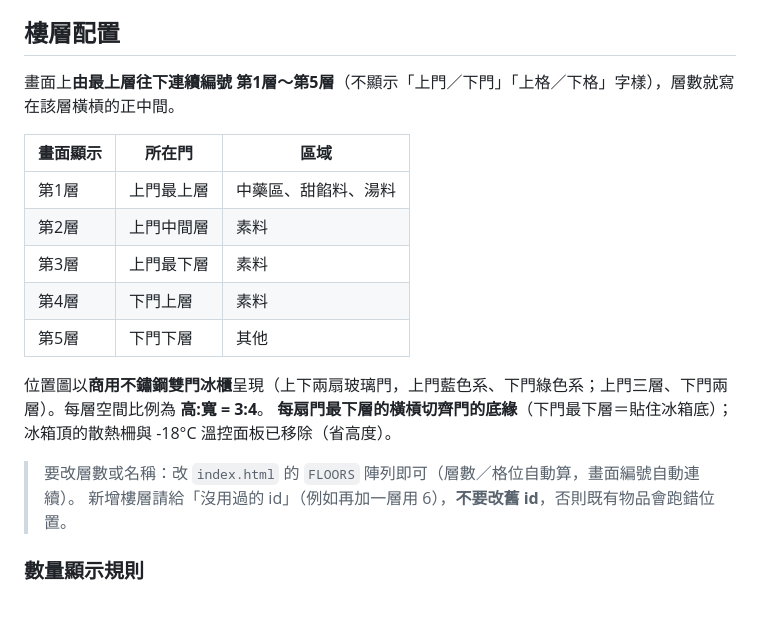
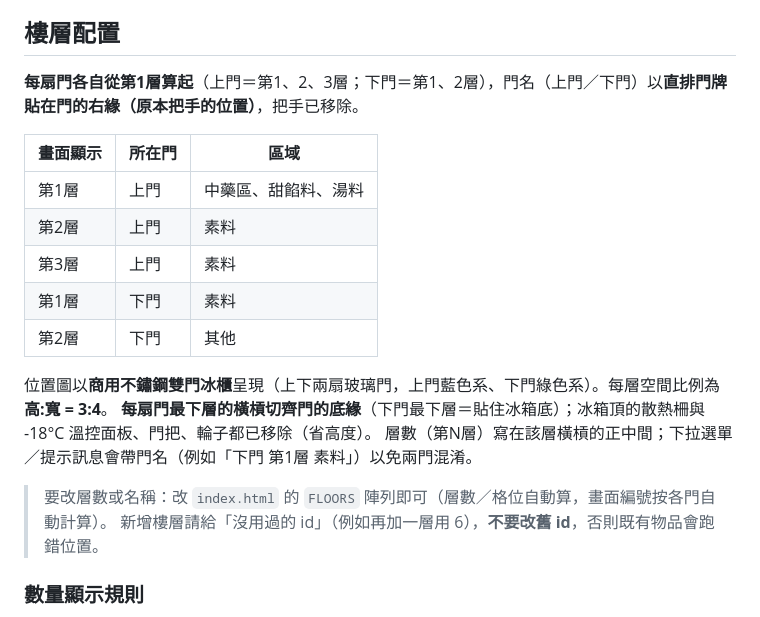
Before and after one commit to richfly2u/frozen-storage, a Markdown page: README.md, the part around the change. GitHub-like rendering.

Commit message:
README：門牌與各門層數說明

```diff
--- a/README.md
+++ b/README.md
@@ -7,20 +7,21 @@
 
 ## 樓層配置
 
-畫面上**由最上層往下連續編號 第1層～第5層**（不顯示「上門／下門」「上格／下格」字樣），層數就寫在該層橫槓的正中間。
+**每扇門各自從第1層算起**（上門＝第1、2、3層；下門＝第1、2層），門名（上門／下門）以**直排門牌貼在門的右緣（原本把手的位置）**，把手已移除。
 
 | 畫面顯示 | 所在門 | 區域 |
 | --- | --- | --- |
-| 第1層 | 上門最上層 | 中藥區、甜餡料、湯料 |
-| 第2層 | 上門中間層 | 素料 |
-| 第3層 | 上門最下層 | 素料 |
-| 第4層 | 下門上層 | 素料 |
-| 第5層 | 下門下層 | 其他 |
+| 第1層 | 上門 | 中藥區、甜餡料、湯料 |
+| 第2層 | 上門 | 素料 |
+| 第3層 | 上門 | 素料 |
+| 第1層 | 下門 | 素料 |
+| 第2層 | 下門 | 其他 |
 
-位置圖以**商用不鏽鋼雙門冰櫃**呈現（上下兩扇玻璃門，上門藍色系、下門綠色系；上門三層、下門兩層）。每層空間比例為 **高:寬 = 3:4**。
-**每扇門最下層的橫槓切齊門的底緣**（下門最下層＝貼住冰箱底）；冰箱頂的散熱柵與 -18°C 溫控面板已移除（省高度）。
+位置圖以**商用不鏽鋼雙門冰櫃**呈現（上下兩扇玻璃門，上門藍色系、下門綠色系）。每層空間比例為 **高:寬 = 3:4**。
+**每扇門最下層的橫槓切齊門的底緣**（下門最下層＝貼住冰箱底）；冰箱頂的散熱柵與 -18°C 溫控面板、門把、輪子都已移除（省高度）。
+層數（第N層）寫在該層橫槓的正中間；下拉選單／提示訊息會帶門名（例如「下門 第1層 素料」）以免兩門混淆。
 
-> 要改層數或名稱：改 `index.html` 的 `FLOORS` 陣列即可（層數／格位自動算，畫面編號自動連續）。
+> 要改層數或名稱：改 `index.html` 的 `FLOORS` 陣列即可（層數／格位自動算，畫面編號按各門自動計算）。
 > 新增樓層請給「沒用過的 id」（例如再加一層用 6），**不要改舊 id**，否則既有物品會跑錯位置。
 
 ### 數量顯示規則
```
